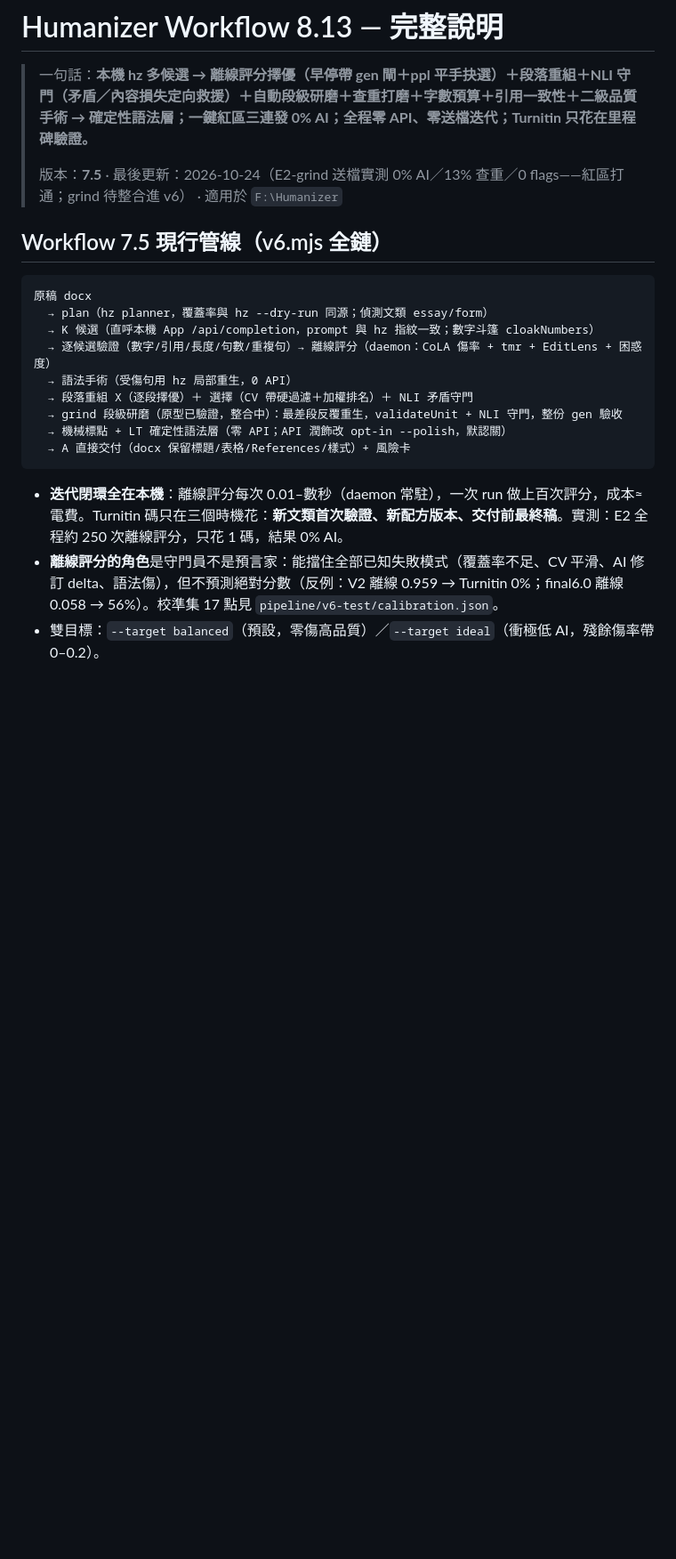
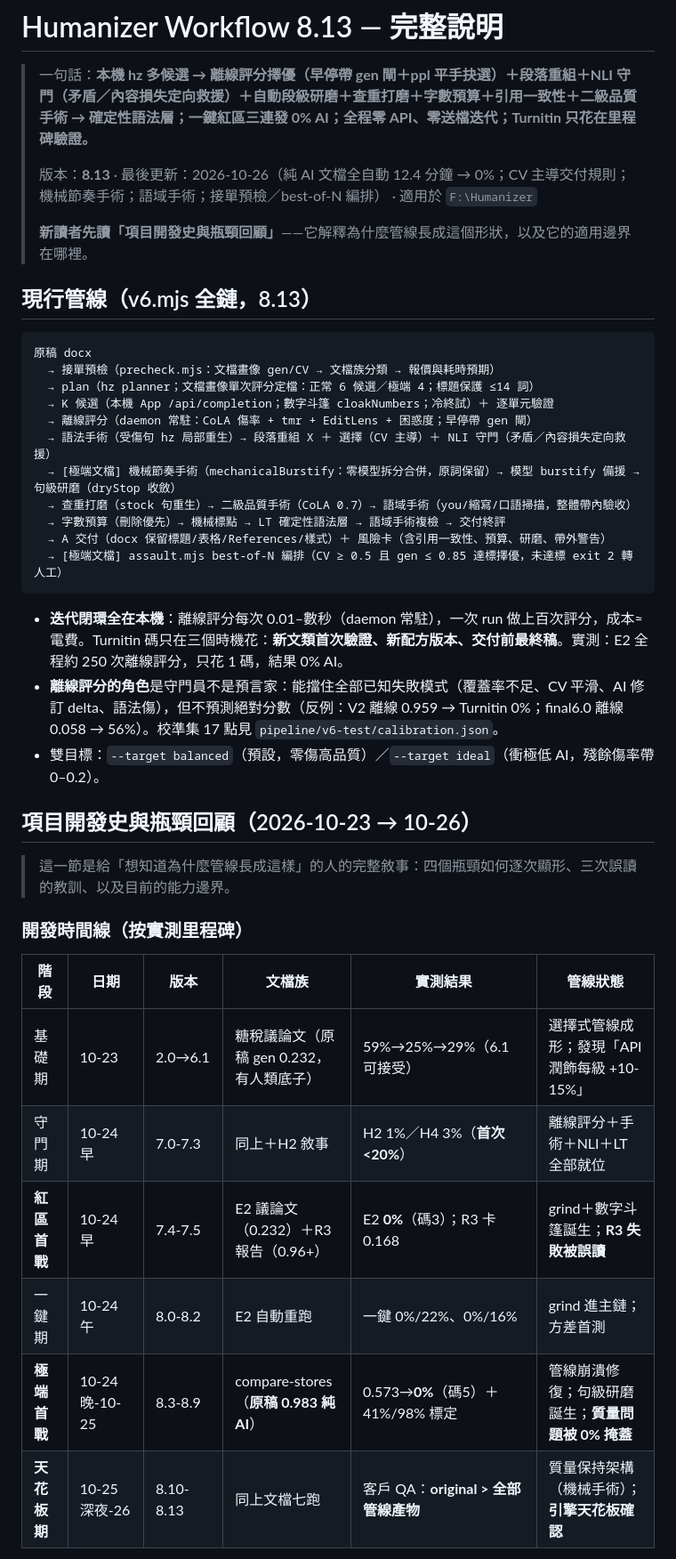
Before and after one commit to vvvjb18-lab/naturalizer-workflow, a Markdown page: docs/WORKFLOW.md, the part around one of its changes. Shown at 89% size. GitHub-like rendering; blank space fills up the shorter version.

Commit message:
docs: full project history & bottleneck retrospective in WORKFLOW.md (timeline, four bottlenecks, three misreadings, unified diagnosis, capability matrix)

````diff
--- a/docs/WORKFLOW.md
+++ b/docs/WORKFLOW.md
@@ -2,22 +2,42 @@
 
 > 一句話：**本機 hz 多候選 → 離線評分擇優（早停帶 gen 閘＋ppl 平手抉選）＋段落重組＋NLI 守門（矛盾／內容損失定向救援）＋自動段級研磨＋查重打磨＋字數預算＋引用一致性＋二級品質手術 → 確定性語法層；一鍵紅區三連發 0% AI；全程零 API、零送檔迭代；Turnitin 只花在里程碑驗證。**
 >
-> 版本：**7.5** · 最後更新：2026-10-24（E2-grind 送檔實測 0% AI／13% 查重／0 flags——紅區打通；grind 待整合進 v6） · 適用於 `F:\Humanizer`
+> 版本：**8.13** · 最後更新：2026-10-26（純 AI 文檔全自動 12.4 分鐘 → 0%；CV 主導交付規則；機械節奏手術；語域手術；接單預檢／best-of-N 編排） · 適用於 `F:\Humanizer`
+>
+> **新讀者先讀「項目開發史與瓶頸回顧」**——它解釋為什麼管線長成這個形狀，以及它的適用邊界在哪裡。
 
-## Workflow 7.5 現行管線（v6.mjs 全鏈）
+## 現行管線（v6.mjs 全鏈，8.13）
 
 ```text
 原稿 docx
-  → plan（hz planner，覆蓋率與 hz --dry-run 同源；偵測文類 essay/form）
-  → K 候選（直呼本機 App /api/completion，prompt 與 hz 指紋一致；數字斗篷 cloakNumbers）
-  → 逐候選驗證（數字/引用/長度/句數/重複句）→ 離線評分（daemon：CoLA 傷率 + tmr + EditLens + 困惑度）
-  → 語法手術（受傷句用 hz 局部重生，0 API）
-  → 段落重組 X（逐段擇優）＋ 選擇（CV 帶硬過濾＋加權排名）＋ NLI 矛盾守門
-  → grind 段級研磨（原型已驗證，整合中）：最差段反覆重生，validateUnit + NLI 守門，整份 gen 驗收
-  → 機械標點 + LT 確定性語法層（零 API；API 潤飾改 opt-in --polish，默認關）
-  → A 直接交付（docx 保留標題/表格/References/樣式）+ 風險卡
+  → 接單預檢（precheck.mjs：文檔畫像 gen/CV → 文檔族分類 → 報價與耗時預期）
+  → plan（hz planner；文檔畫像單次評分定檔：正常 6 候選／極端 4；標題保護 ≤14 詞）
+  → K 候選（本機 App /api/completion；數字斗篷 cloakNumbers；冷終試）＋ 逐單元驗證
+  → 離線評分（daemon 常駐：CoLA 傷率 + tmr + EditLens + 困惑度；早停帶 gen 閘）
+  → 語法手術（受傷句 hz 局部重生）→ 段落重組 X ＋ 選擇（CV 主導）＋ NLI 守門（矛盾／內容損失定向救援）
+  → [極端文檔] 機械節奏手術（mechanicalBurstify：零模型拆分合併，原詞保留）→ 模型 burstify 備援 → 句級研磨（dryStop 收斂）
+  → 查重打磨（stock 句重生）→ 二級品質手術（CoLA 0.7）→ 語域手術（you/縮寫/口語掃描，整體帶內驗收）
+  → 字數預算（刪除優先）→ 機械標點 → LT 確定性語法層 → 語域手術複檢 → 交付終評
+  → A 交付（docx 保留標題/表格/References/樣式）＋ 風險卡（含引用一致性、預算、研磨、帶外警告）
+  → [極端文檔] assault.mjs best-of-N 編排（CV ≥ 0.5 且 gen ≤ 0.85 達標擇優，未達標 exit 2 轉人工）
 ```
 
 - **迭代閉環全在本機**：離線評分每次 0.01–數秒（daemon 常駐），一次 run 做上百次評分，成本≈電費。Turnitin 碼只在三個時機花：**新文類首次驗證、新配方版本、交付前最終稿**。實測：E2 全程約 250 次離線評分，只花 1 碼，結果 0% AI。
 - **離線評分的角色**是守門員不是預言家：能擋住全部已知失敗模式（覆蓋率不足、CV 平滑、AI 修訂 delta、語法傷），但不預測絕對分數（反例：V2 離線 0.959 → Turnitin 0%；final6.0 離線 0.058 → 56%）。校準集 17 點見 `pipeline/v6-test/calibration.json`。
 - 雙目標：`--target balanced`（預設，零傷高品質）／`--target ideal`（衝極低 AI，殘餘傷率帶 0–0.2）。
+
+## 項目開發史與瓶頸回顧（2026-10-23 → 10-26）
+
+> 這一節是給「想知道為什麼管線長成這樣」的人的完整敘事：四個瓶頸如何逐次顯形、三次誤讀的教訓、以及目前的能力邊界。
+
+### 開發時間線（按實測里程碑）
+
+| 階段 | 日期 | 版本 | 文檔族 | 實測結果 | 管線狀態 |
+|---|---|---|---|---|---|
+| 基礎期 | 10-23 | 2.0→6.1 | 糖稅議論文（原稿 gen 0.232，有人類底子） | 59%→25%→29%（6.1 可接受） | 選擇式管線成形；發現「API 潤飾每級 +10-15%」 |
+| 守門期 | 10-24 早 | 7.0-7.3 | 同上＋H2 敘事 | H2 1%／H4 3%（**首次 <20%**） | 離線評分＋手術＋NLI＋LT 全部就位 |
+| **紅區首戰** | 10-24 早 | 7.4-7.5 | E2 議論文（0.232）＋R3 報告（0.96+） | E2 **0%**（碼3）；R3 卡 0.168 | grind＋數字斗篷誕生；**R3 失敗被誤讀** |
+| 一鍵期 | 10-24 午 | 8.0-8.2 | E2 自動重跑 | 一鍵 0%/22%、0%/16% | grind 進主鏈；方差首測 |
+| **極端首戰** | 10-24 晚-10-25 | 8.3-8.9 | compare-stores（**原稿 0.983 純 AI**） | 0.573→**0%**（碼5）＋41%/98% 標定 | 管線崩潰修復；句級研磨誕生；**質量問題被 0% 掩蓋** |
+| **天花板期** | 10-25 深夜-26 | 8.10-8.13 | 同上文檔七跑 | 客戶 QA：**original > 全部管線產物** | 質量保持架構（機械手術）；**引擎天花板確認** |
+
````
Also changed, not shown: other parts of docs/WORKFLOW.md (+39 -0 lines).
